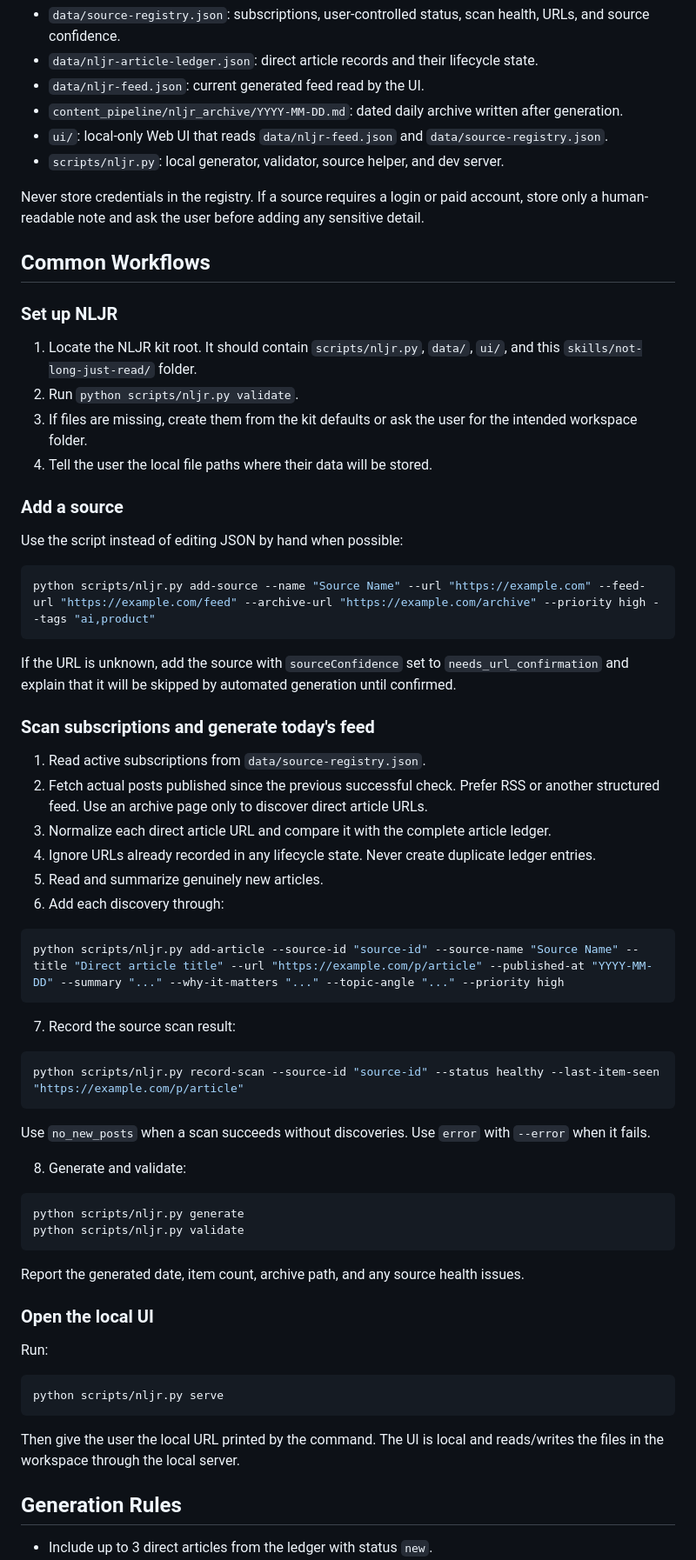
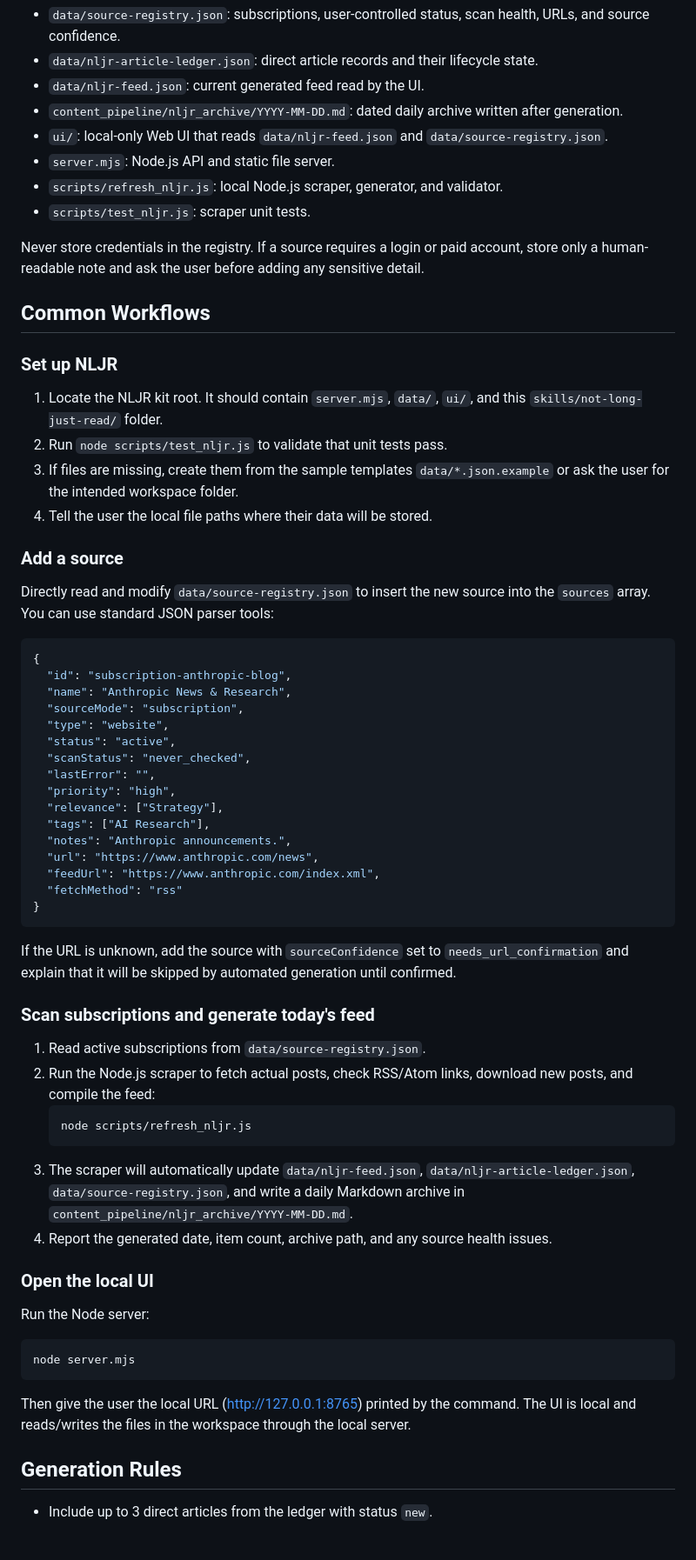
Before and after one commit to sixmomo/not-long-just-read, a Markdown page: skills/not-long-just-read/SKILL.md, the part around the change. Shown at 87% size. Rendered like a GitHub page; blank space fills up the shorter version.

Commit message:
Update SKILL.md instructions to use Node.js commands

````diff
--- a/skills/not-long-just-read/SKILL.md
+++ b/skills/not-long-just-read/SKILL.md
@@ -24,7 +24,9 @@ Use these files in the NLJR workspace:
 - `data/nljr-feed.json`: current generated feed read by the UI.
 - `content_pipeline/nljr_archive/YYYY-MM-DD.md`: dated daily archive written after generation.
 - `ui/`: local-only Web UI that reads `data/nljr-feed.json` and `data/source-registry.json`.
-- `scripts/nljr.py`: local generator, validator, source helper, and dev server.
+- `server.mjs`: Node.js API and static file server.
+- `scripts/refresh_nljr.js`: local Node.js scraper, generator, and validator.
+- `scripts/test_nljr.js`: scraper unit tests.
 
 Never store credentials in the registry. If a source requires a login or paid account, store only a human-readable note and ask the user before adding any sensitive detail.
 
@@ -32,17 +34,32 @@ Never store credentials in the registry. If a source requires a login or paid ac
 
 ### Set up NLJR
 
-1. Locate the NLJR kit root. It should contain `scripts/nljr.py`, `data/`, `ui/`, and this `skills/not-long-just-read/` folder.
-2. Run `python scripts/nljr.py validate`.
-3. If files are missing, create them from the kit defaults or ask the user for the intended workspace folder.
+1. Locate the NLJR kit root. It should contain `server.mjs`, `data/`, `ui/`, and this `skills/not-long-just-read/` folder.
+2. Run `node scripts/test_nljr.js` to validate that unit tests pass.
+3. If files are missing, create them from the sample templates `data/*.json.example` or ask the user for the intended workspace folder.
 4. Tell the user the local file paths where their data will be stored.
 
 ### Add a source
 
-Use the script instead of editing JSON by hand when possible:
+Directly read and modify `data/source-registry.json` to insert the new source into the `sources` array. You can use standard JSON parser tools:
 
-```bash
-python scripts/nljr.py add-source --name "Source Name" --url "https://example.com" --feed-url "https://example.com/feed" --archive-url "https://example.com/archive" --priority high --tags "ai,product"
+```json
+{
+  "id": "subscription-anthropic-blog",
+  "name": "Anthropic News & Research",
+  "sourceMode": "subscription",
+  "type": "website",
+  "status": "active",
+  "scanStatus": "never_checked",
+  "lastError": "",
+  "priority": "high",
+  "relevance": ["Strategy"],
+  "tags": ["AI Research"],
+  "notes": "Anthropic announcements.",
+  "url": "https://www.anthropic.com/news",
+  "feedUrl": "https://www.anthropic.com/index.xml",
+  "fetchMethod": "rss"
+}
 ```
 
 If the URL is unknown, add the source with `sourceConfidence` set to `needs_url_confirmation` and explain that it will be skipped by automated generation until confirmed.
@@ -50,42 +67,22 @@ If the URL is unknown, add the source with `sourceConfidence` set to `needs_url_
 ### Scan subscriptions and generate today's feed
 
 1. Read active subscriptions from `data/source-registry.json`.
-2. Fetch actual posts published since the previous successful check. Prefer RSS or another structured feed. Use an archive page only to discover direct article URLs.
-3. Normalize each direct article URL and compare it with the complete article ledger.
-4. Ignore URLs already recorded in any lifecycle state. Never create duplicate ledger entries.
-5. Read and summarize genuinely new articles.
-6. Add each discovery through:
-
-```bash
-python scripts/nljr.py add-article --source-id "source-id" --source-name "Source Name" --title "Direct article title" --url "https://example.com/p/article" --published-at "YYYY-MM-DD" --summary "..." --why-it-matters "..." --topic-angle "..." --priority high
-```
-
-7. Record the source scan result:
-
-```bash
-python scripts/nljr.py record-scan --source-id "source-id" --status healthy --last-item-seen "https://example.com/p/article"
-```
-
-Use `no_new_posts` when a scan succeeds without discoveries. Use `error` with `--error` when it fails.
-
-8. Generate and validate:
-
-```bash
-python scripts/nljr.py generate
-python scripts/nljr.py validate
-```
-
-Report the generated date, item count, archive path, and any source health issues.
+2. Run the Node.js scraper to fetch actual posts, check RSS/Atom links, download new posts, and compile the feed:
+   ```bash
+   node scripts/refresh_nljr.js
+   ```
+3. The scraper will automatically update `data/nljr-feed.json`, `data/nljr-article-ledger.json`, `data/source-registry.json`, and write a daily Markdown archive in `content_pipeline/nljr_archive/YYYY-MM-DD.md`.
+4. Report the generated date, item count, archive path, and any source health issues.
 
 ### Open the local UI
 
-Run:
+Run the Node server:
 
 ```bash
-python scripts/nljr.py serve
+node server.mjs
 ```
 
-Then give the user the local URL printed by the command. The UI is local and reads/writes the files in the workspace through the local server.
+Then give the user the local URL (http://127.0.0.1:8765) printed by the command. The UI is local and reads/writes the files in the workspace through the local server.
 
 ## Generation Rules
 
````
